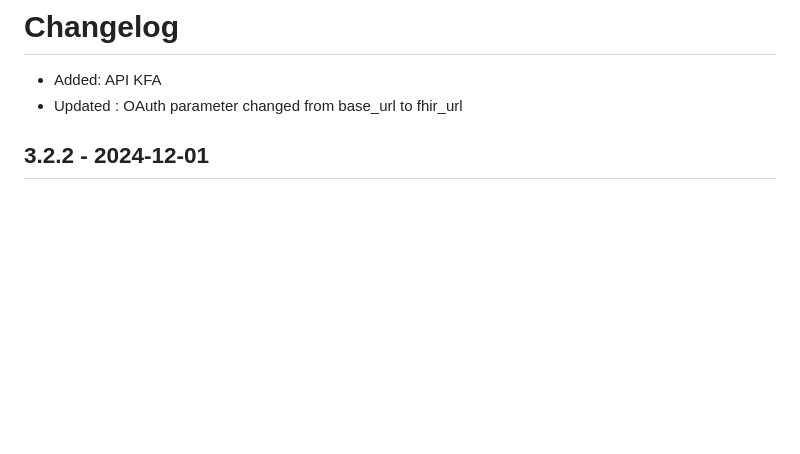
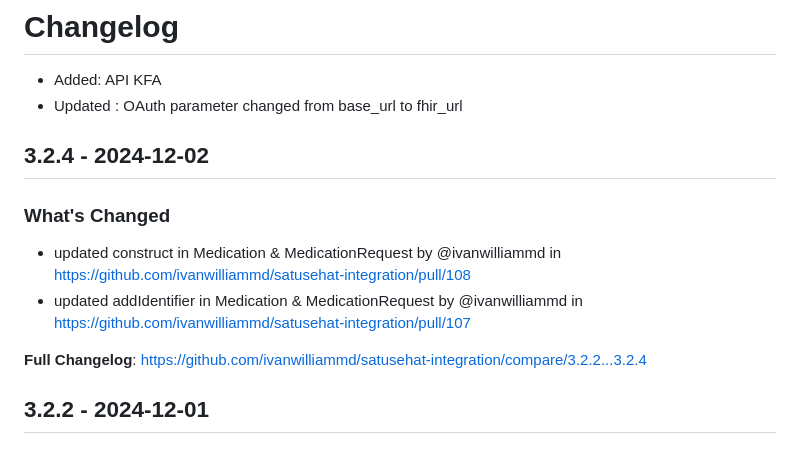
Before and after one commit to ivanwilliammd/satusehat-integration, a Markdown page: CHANGELOG.md, the part around one of its changes. Rendered like a GitHub page; blank space fills up the shorter version.

Commit message:
Update CHANGELOG

```diff
--- a/CHANGELOG.md
+++ b/CHANGELOG.md
@@ -2,6 +2,15 @@
 
 * Added: API KFA
 * Updated : OAuth parameter changed from base_url to fhir_url
+
+## 3.2.4 - 2024-12-02
+
+### What's Changed
+
+* updated construct in Medication & MedicationRequest by @ivanwilliammd in https://github.com/ivanwilliammd/satusehat-integration/pull/108
+* updated addIdentifier in Medication & MedicationRequest by @ivanwilliammd in https://github.com/ivanwilliammd/satusehat-integration/pull/107
+
+**Full Changelog**: https://github.com/ivanwilliammd/satusehat-integration/compare/3.2.2...3.2.4
 
 ## 3.2.2 - 2024-12-01
 
```
Also changed, not shown: other parts of CHANGELOG.md (+2 -0 lines).
